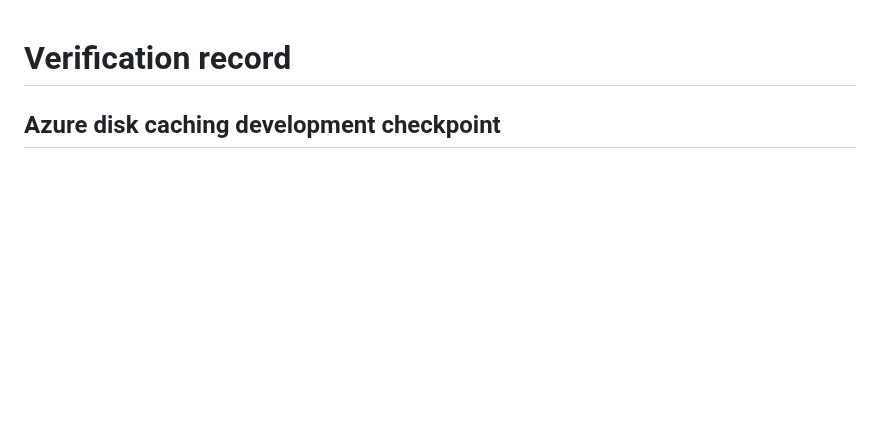
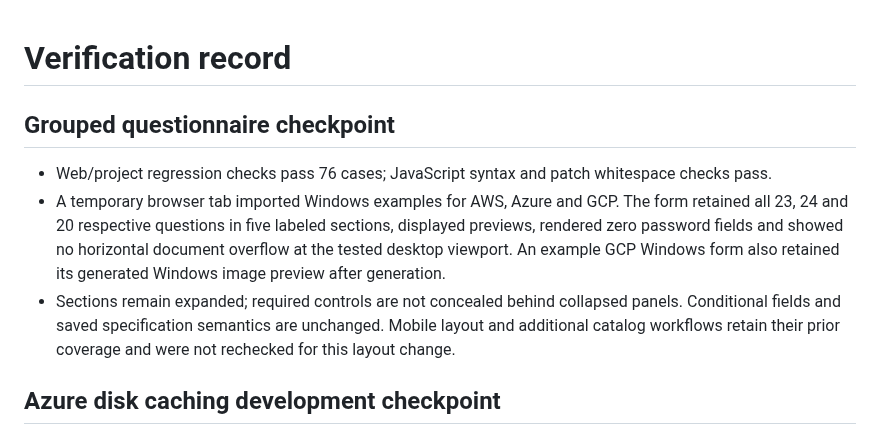
Before and after one commit to chriswayneh/TerraForma-IaC, a Markdown page: docs/VERIFICATION.md, the part around the change. Drawn GitHub-style; blank space fills up the shorter version.

```diff
--- a/docs/VERIFICATION.md
+++ b/docs/VERIFICATION.md
@@ -1,4 +1,10 @@
 # Verification record
+
+## Grouped questionnaire checkpoint
+
+- Web/project regression checks pass 76 cases; JavaScript syntax and patch whitespace checks pass.
+- A temporary browser tab imported Windows examples for AWS, Azure and GCP. The form retained all 23, 24 and 20 respective questions in five labeled sections, displayed previews, rendered zero password fields and showed no horizontal document overflow at the tested desktop viewport. An example GCP Windows form also retained its generated Windows image preview after generation.
+- Sections remain expanded; required controls are not concealed behind collapsed panels. Conditional fields and saved specification semantics are unchanged. Mobile layout and additional catalog workflows retain their prior coverage and were not rechecked for this layout change.
 
 ## Azure disk caching development checkpoint
 
```
Also changed, not shown: CHANGELOG.md (+2 -0 lines), docs/GETTING_STARTED.md (+12 -0 lines), docs/images/grouped-inputs.png (added), 2 other files.
